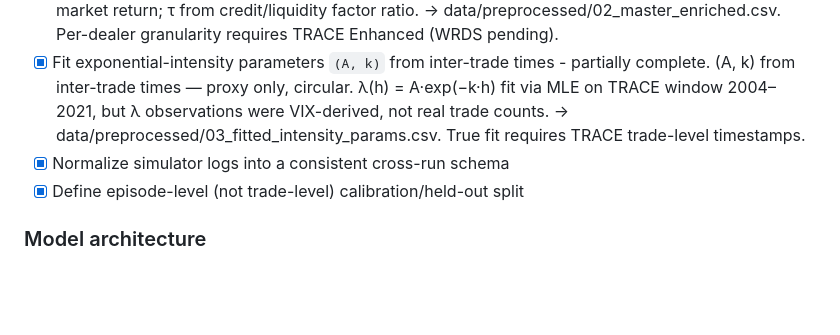
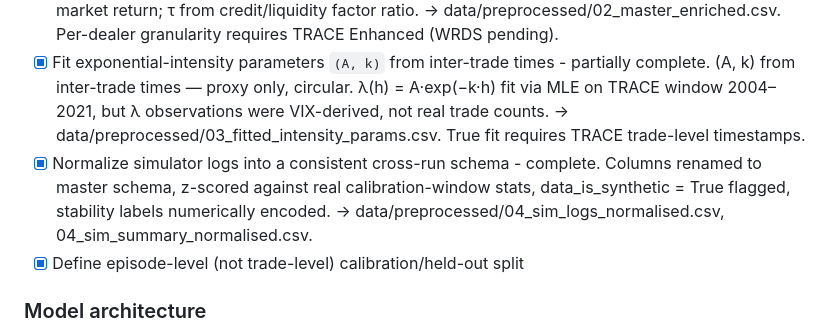
Before and after one commit to vignesh-nagarajan-vn/REFLEX, a Markdown page: new-methodology/README.md, the part around the change. Rendered like a GitHub page; blank space fills up the shorter version.

```diff
--- a/new-methodology/README.md
+++ b/new-methodology/README.md
@@ -224,7 +224,7 @@ Real trade-level OTC data (TRACE) carries licensing and access lead time; the pr
 - [x] Clean and deduplicate TRACE trade records, if used — complete. Applied to reflex_G_bond_returns_monthly.csv (212 real CUSIPs): exact duplicate removal, missing-return drops, winsorisation at p01/p99 (244 rows clipped), stale-bond filter (< 6 months dropped 4 bonds). Output: data/preprocessed/01_master_cleaned.csv. Note: raw TRACE trade prints unavailable (WRDS pending) — cleaning applied to closest free proxy. Documented in docs/REJECTED_SOURCES.md.
 - [x] Reconstruct realized spreads and inventory paths per dealer-bond pair - partially complete. proxy only. h from VIX-implied spread + Dickerson LRF (Friewald et al. 2012); q from cumulative bond market return; τ from credit/liquidity factor ratio. → data/preprocessed/02_master_enriched.csv. Per-dealer granularity requires TRACE Enhanced (WRDS pending).
 - [x] Fit exponential-intensity parameters `(A, k)` from inter-trade times - partially complete. (A, k) from inter-trade times — proxy only, circular. λ(h) = A·exp(−k·h) fit via MLE on TRACE window 2004–2021, but λ observations were VIX-derived, not real trade counts. → data/preprocessed/03_fitted_intensity_params.csv. True fit requires TRACE trade-level timestamps.
-- [x] Normalize simulator logs into a consistent cross-run schema
+- [x] Normalize simulator logs into a consistent cross-run schema - complete. Columns renamed to master schema, z-scored against real calibration-window stats, data_is_synthetic = True flagged, stability labels numerically encoded. → data/preprocessed/04_sim_logs_normalised.csv, 04_sim_summary_normalised.csv.
 - [x] Define episode-level (not trade-level) calibration/held-out split
 
 ### Model architecture
```
